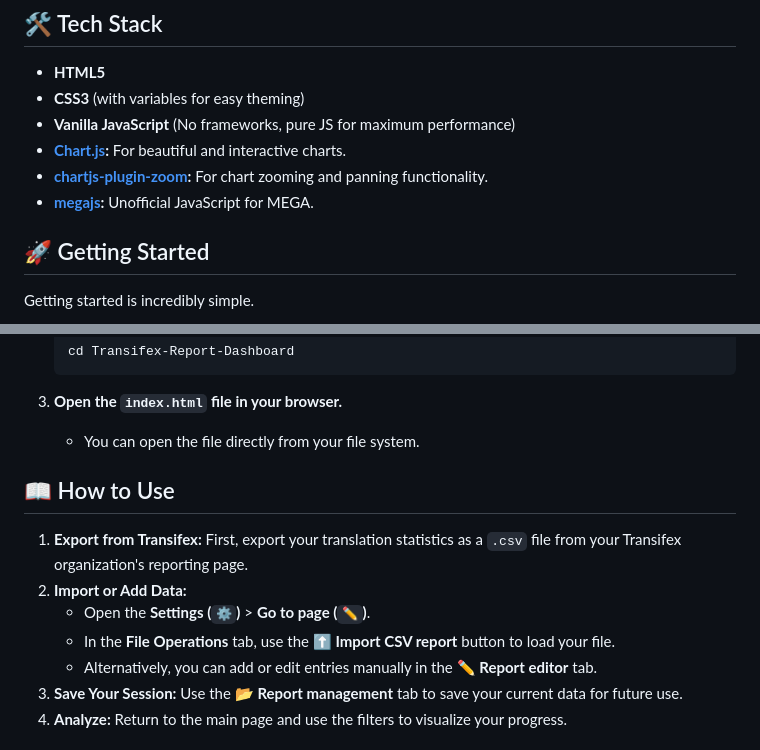
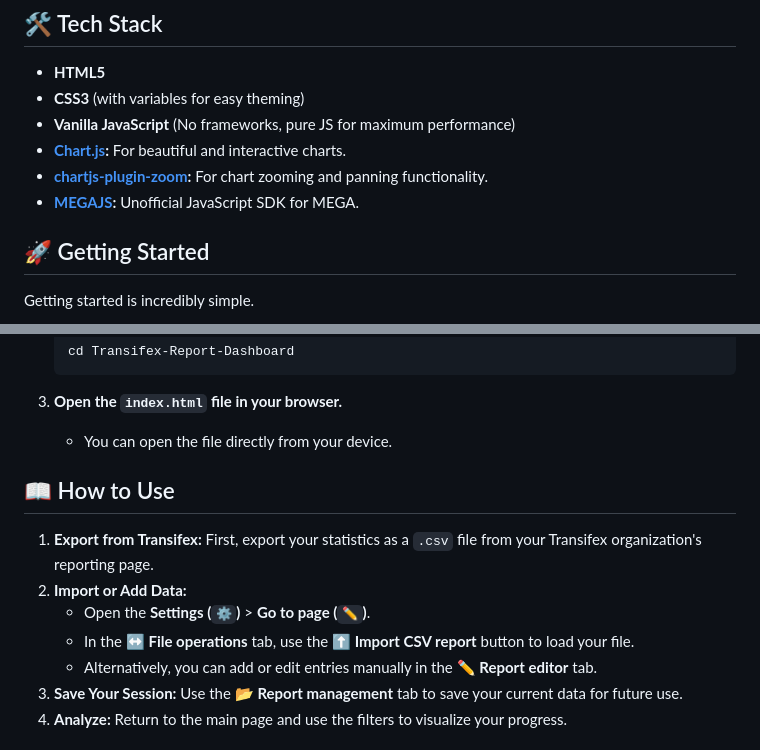
Before and after one commit to scravonix/Transifex-Report-Dashboard, a Markdown page: README.md, 2 parts joined by grey strips. Rendered like a GitHub page.

````diff
--- a/README.md
+++ b/README.md
@@ -56,7 +56,7 @@ Tailor the dashboard to fit your workflow and preferences.
 - **Vanilla JavaScript** (No frameworks, pure JS for maximum performance)
 - **[Chart.js](https://www.chartjs.org/):** For beautiful and interactive charts.
 - **[chartjs-plugin-zoom](https://www.chartjs.org/chartjs-plugin-zoom/):** For chart zooming and panning functionality.
-- **[megajs](https://mega.js.org/):** Unofficial JavaScript for MEGA.
+- **[MEGAJS](https://mega.js.org/):** Unofficial JavaScript SDK for MEGA.
 
 ## 🚀 Getting Started
 
@@ -73,14 +73,14 @@ Getting started is incredibly simple.
     ```
 
 3.  **Open the `index.html` file in your browser.**
-    - You can open the file directly from your file system.
+    - You can open the file directly from your device.
 
 ## 📖 How to Use
 
-1.  **Export from Transifex:** First, export your translation statistics as a `.csv` file from your Transifex organization's reporting page.
+1.  **Export from Transifex:** First, export your statistics as a `.csv` file from your Transifex organization's reporting page.
 2.  **Import or Add Data:**
     - Open the **Settings (`⚙️`)** > **Go to page (`✏️`)**.
-    - In the **File Operations** tab, use the **⬆️ Import CSV report** button to load your file.
+    - In the **↔️ File operations** tab, use the **⬆️ Import CSV report** button to load your file.
     - Alternatively, you can add or edit entries manually in the **✏️ Report editor** tab.
 3.  **Save Your Session:** Use the **📂 Report management** tab to save your current data for future use.
 4.  **Analyze:** Return to the main page and use the filters to visualize your progress.
````
